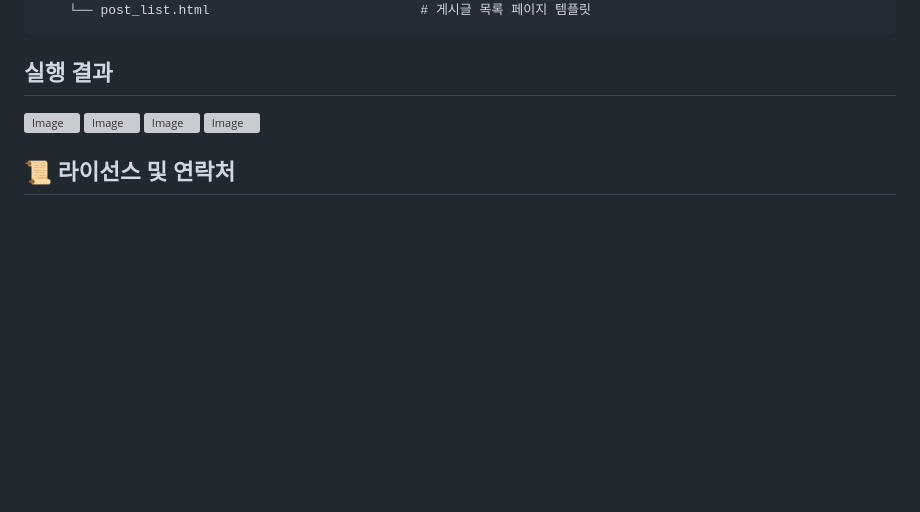
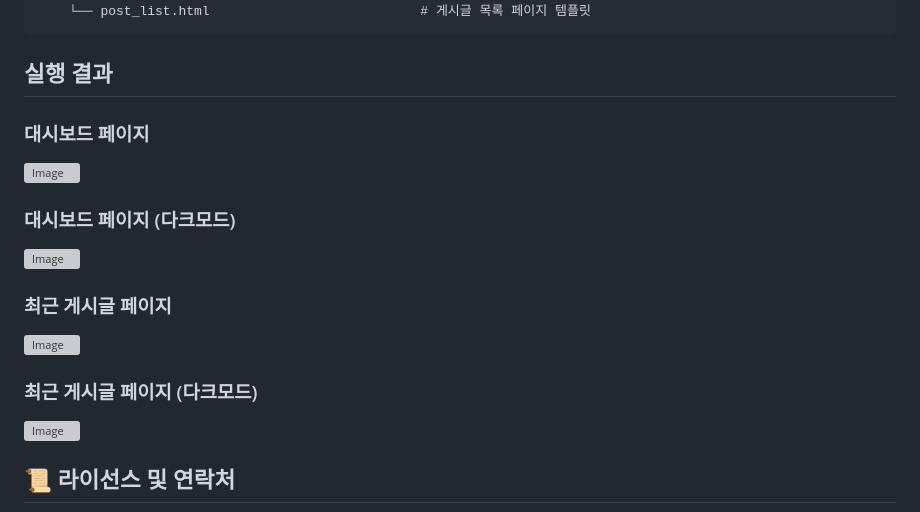
Before and after one commit to ataraxia7899/Dashboard_in_django, a Markdown page: README.md, the part around the change. Rendered like a GitHub page; blank space fills up the shorter version; grey boxes are pictures that could not be loaded.

```diff
--- a/README.md
+++ b/README.md
@@ -107,9 +107,16 @@ python manage.py runserver
 
 ## 실행 결과
 
+### 대시보드 페이지
 <img width="503" height="1495" alt="Image" src="https://github.com/user-attachments/assets/9b4df953-154f-454c-a572-35ccb28c79ed" />
+
+### 대시보드 페이지 (다크모드)
 <img width="503" height="1495" alt="Image" src="https://github.com/user-attachments/assets/0b8d5e84-9299-476a-8694-7755cb483aa3" />
+
+### 최근 게시글 페이지
 <img width="503" height="1113" alt="Image" src="https://github.com/user-attachments/assets/59af02aa-24be-4e30-9634-fb74bbaafd12" />
+
+### 최근 게시글 페이지 (다크모드)
 <img width="503" height="1113" alt="Image" src="https://github.com/user-attachments/assets/c7859727-e0b1-44f8-ae3c-bc6542b796b3" />
 
 ## 📜 라이선스 및 연락처
```
